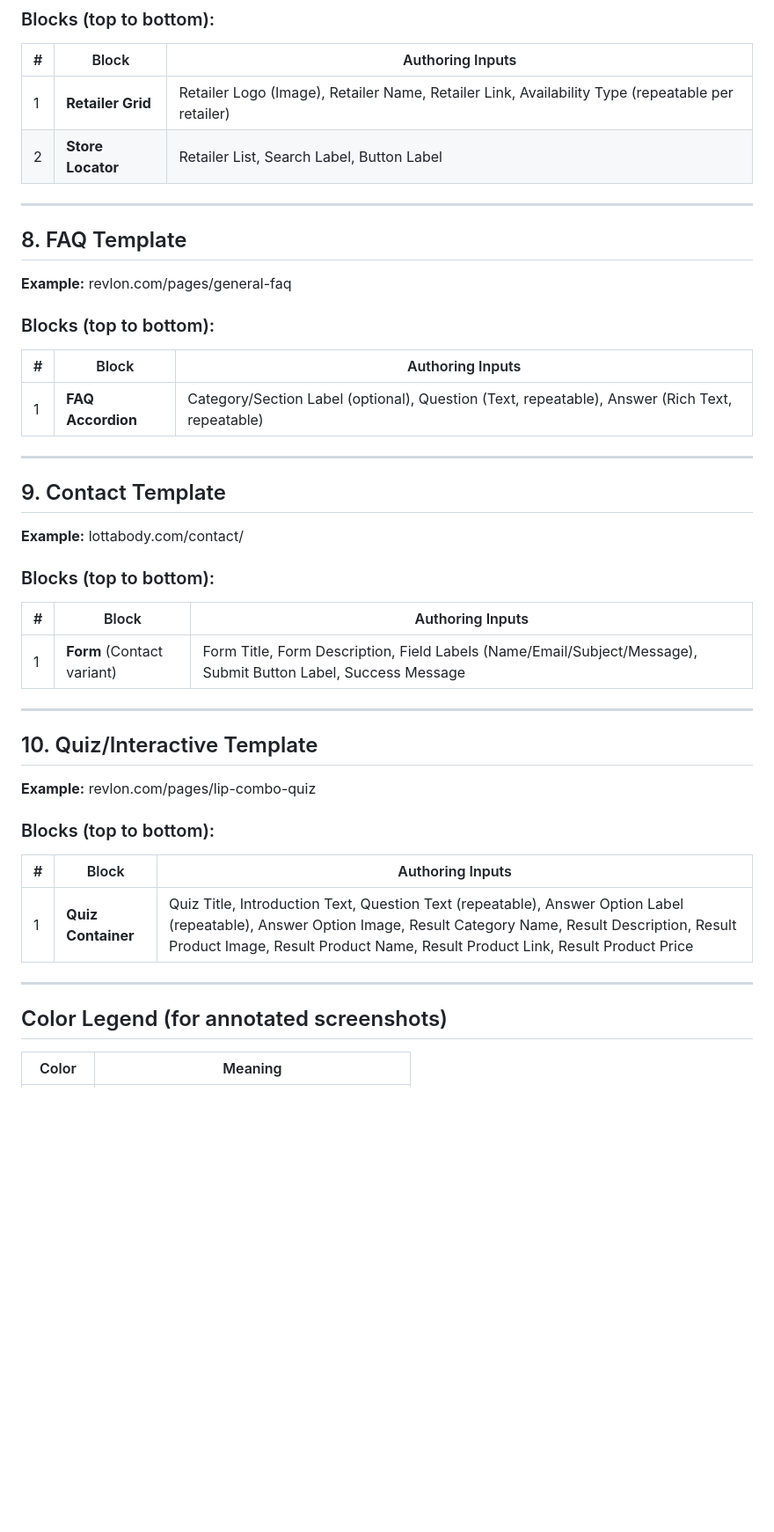
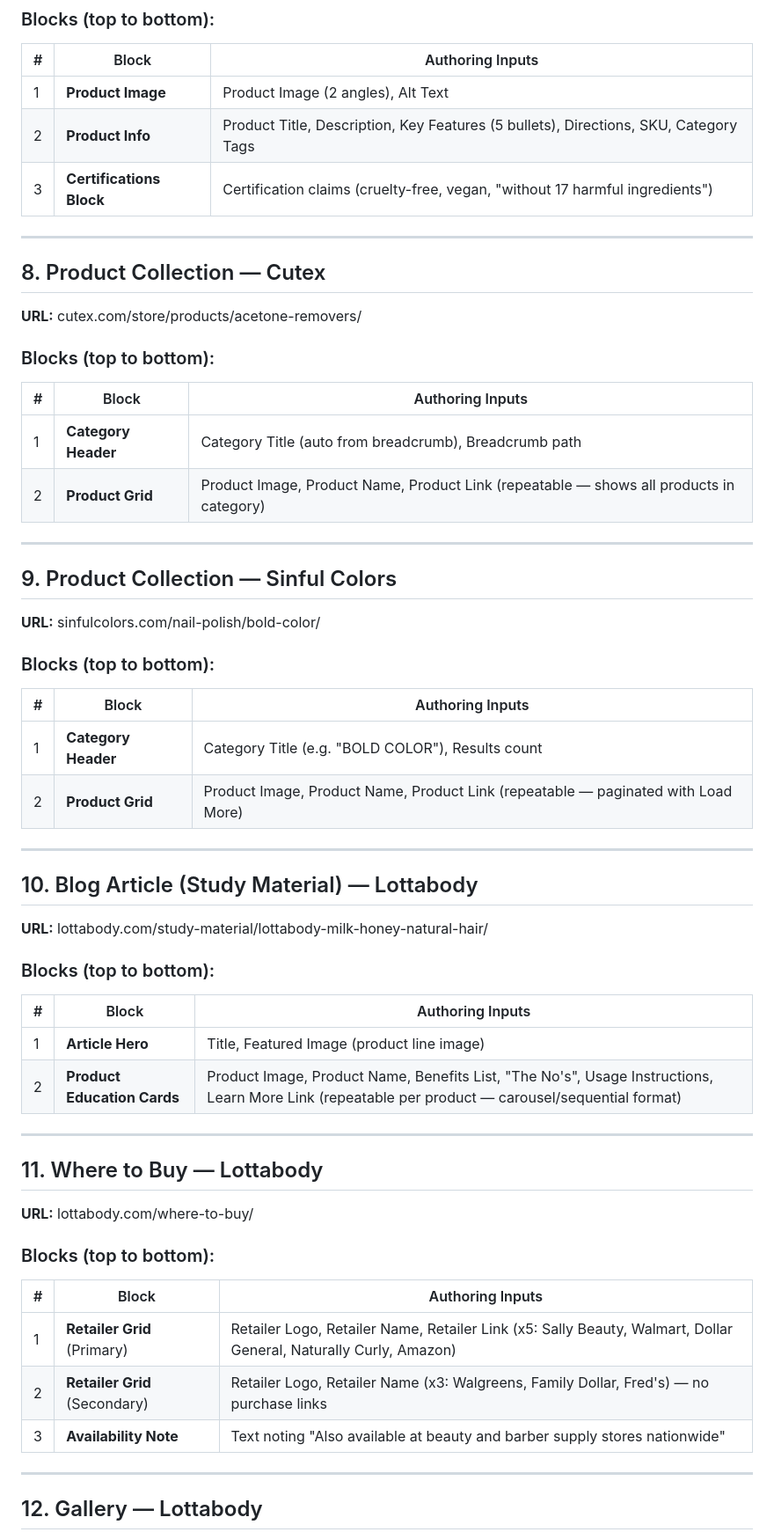
Before and after one commit to mckuckuck/rev, a Markdown page: block-placement-guide.md, the part around one of its changes. Shown at 88% size. Rendered like a GitHub page; blank space fills up the shorter version.

```diff
--- a/block-placement-guide.md
+++ b/block-placement-guide.md
@@ -117,47 +103,64 @@ This document shows where each shared block appears on representative pages, wit
 
 | # | Block | Authoring Inputs |
 |---|---|---|
-| 1 | **Retailer Grid** | Retailer Logo (Image), Retailer Name, Retailer Link, Availability Type (repeatable per retailer) |
-| 2 | **Store Locator** | Retailer List, Search Label, Button Label |
+| 1 | **Product Image** | Product Image (2 angles), Alt Text |
+| 2 | **Product Info** | Product Title, Description, Key Features (5 bullets), Directions, SKU, Category Tags |
+| 3 | **Certifications Block** | Certification claims (cruelty-free, vegan, "without 17 harmful ingredients") |
 
 ---
 
-## 8. FAQ Template
+## 8. Product Collection — Cutex
 
-**Example:** revlon.com/pages/general-faq
+**URL:** cutex.com/store/products/acetone-removers/
 
 ### Blocks (top to bottom):
 
 | # | Block | Authoring Inputs |
 |---|---|---|
-| 1 | **FAQ Accordion** | Category/Section Label (optional), Question (Text, repeatable), Answer (Rich Text, repeatable) |
+| 1 | **Category Header** | Category Title (auto from breadcrumb), Breadcrumb path |
+| 2 | **Product Grid** | Product Image, Product Name, Product Link (repeatable — shows all products in category) |
 
 ---
 
-## 9. Contact Template
+## 9. Product Collection — Sinful Colors
 
-**Example:** lottabody.com/contact/
+**URL:** sinfulcolors.com/nail-polish/bold-color/
 
 ### Blocks (top to bottom):
 
 | # | Block | Authoring Inputs |
 |---|---|---|
-| 1 | **Form** (Contact variant) | Form Title, Form Description, Field Labels (Name/Email/Subject/Message), Submit Button Label, Success Message |
+| 1 | **Category Header** | Category Title (e.g. "BOLD COLOR"), Results count |
+| 2 | **Product Grid** | Product Image, Product Name, Product Link (repeatable — paginated with Load More) |
 
 ---
 
-## 10. Quiz/Interactive Template
+## 10. Blog Article (Study Material) — Lottabody
 
-**Example:** revlon.com/pages/lip-combo-quiz
+**URL:** lottabody.com/study-material/lottabody-milk-honey-natural-hair/
 
 ### Blocks (top to bottom):
 
 | # | Block | Authoring Inputs |
 |---|---|---|
-| 1 | **Quiz Container** | Quiz Title, Introduction Text, Question Text (repeatable), Answer Option Label (repeatable), Answer Option Image, Result Category Name, Result Description, Result Product Image, Result Product Name, Result Product Link, Result Product Price |
+| 1 | **Article Hero** | Title, Featured Image (product line image) |
+| 2 | **Product Education Cards** | Product Image, Product Name, Benefits List, "The No's", Usage Instructions, Learn More Link (repeatable per product — carousel/sequential format) |
 
 ---
 
-## Color Legend (for annotated screenshots)
+## 11. Where to Buy — Lottabody
 
-| Color | Meaning |
+**URL:** lottabody.com/where-to-buy/
+
+### Blocks (top to bottom):
+
+| # | Block | Authoring Inputs |
+|---|---|---|
+| 1 | **Retailer Grid** (Primary) | Retailer Logo, Retailer Name, Retailer Link (x5: Sally Beauty, Walmart, Dollar General, Naturally Curly, Amazon) |
+| 2 | **Retailer Grid** (Secondary) | Retailer Logo, Retailer Name (x3: Walgreens, Family Dollar, Fred's) — no purchase links |
+| 3 | **Availability Note** | Text noting "Also available at beauty and barber supply stores nationwide" |
+
+---
+
+## 12. Gallery — Lottabody
+
```
Also changed, not shown: other parts of block-placement-guide.md (+145 -82 lines), screenshots/cutex-homepage-annotated.png (added), screenshots/sinfulcolors-homepage-annotated.png (added), 3 other files.
